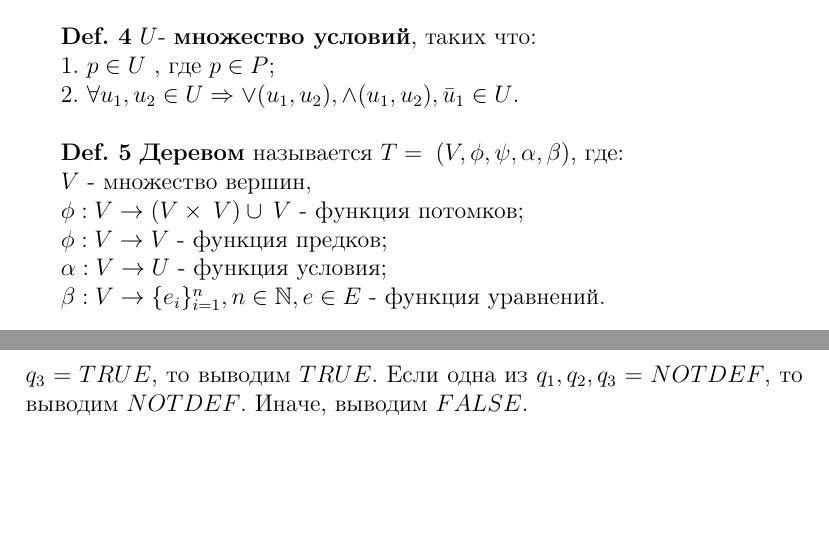
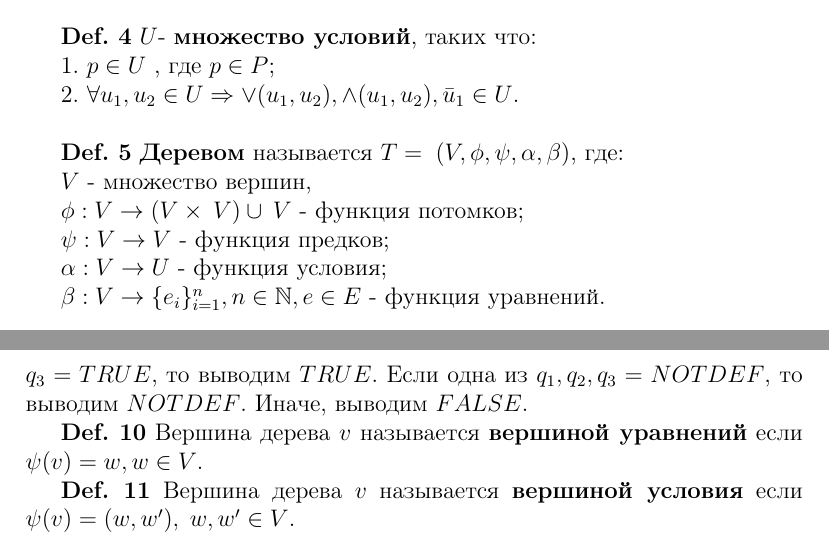
Before and after one commit to mozgoboy/Labas, a LaTeX document (Алгоритм/28 (1).tex): two parts of pages 1 and 4 of 4, joined at a grey line, cut so that both start at the same text, the shorter picture padded with empty space. Compiled offline with pdfLaTeX.

Commit message:
Опр типов вершин

```diff
--- a/Алгоритм/28 (1).tex
+++ b/Алгоритм/28 (1).tex
@@ -43,7 +43,7 @@
 
       $\phi : V \rightarrow (V\times \:V)\cup \:V$ - функция потомков;
 
-      $\phi : V \rightarrow V$ - функция предков;
+      $\psi : V \rightarrow V$ - функция предков;
 
       $\alpha : V \rightarrow U$ - функция условия;
 
@@ -173,6 +173,11 @@
     г) Если $ g = \vee (h_{1} h_{2})$ или  $ g = \wedge (h_{1} h_{2})$, то применяем  Алгоритм 5 к  $f\subset h$   и получаем результат $q_{2}$. Если $q_{2} = TRUE$, то выводим $q_{2}$, иначе применяем Алгоритм 5 к $f\subset h_{2}$ и  получаем результат  $q_{3}$. Если $q_{3} = TRUE$, то выводим $TRUE$. Если одна из $q_{1}, q_{2}, q_{3} = NOTDEF$, то выводим $NOTDEF$. Иначе, выводим $FALSE$.
 
 
+     {\bf Def. 10} Вершина дерева $v$ называется {\bf вершиной уравнений} если
+     $\psi(v)=w , w \in V$.
+
+     {\bf Def. 11} Вершина дерева $v$ называется {\bf вершиной условия} если
+     $\psi(v)=(w,w') ,\; w,w' \in V$.
 
 
 
```
Also changed, not shown: Алгоритм/28 (1).pdf, 3 other files.
